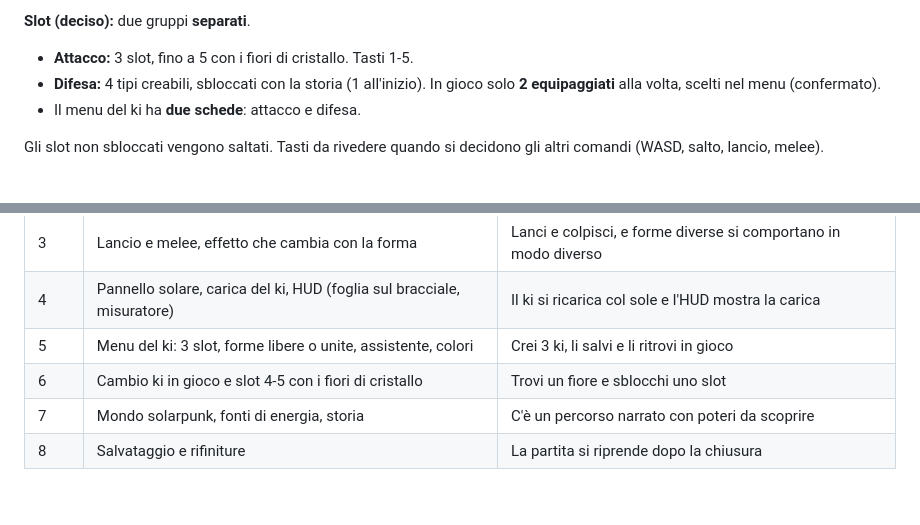
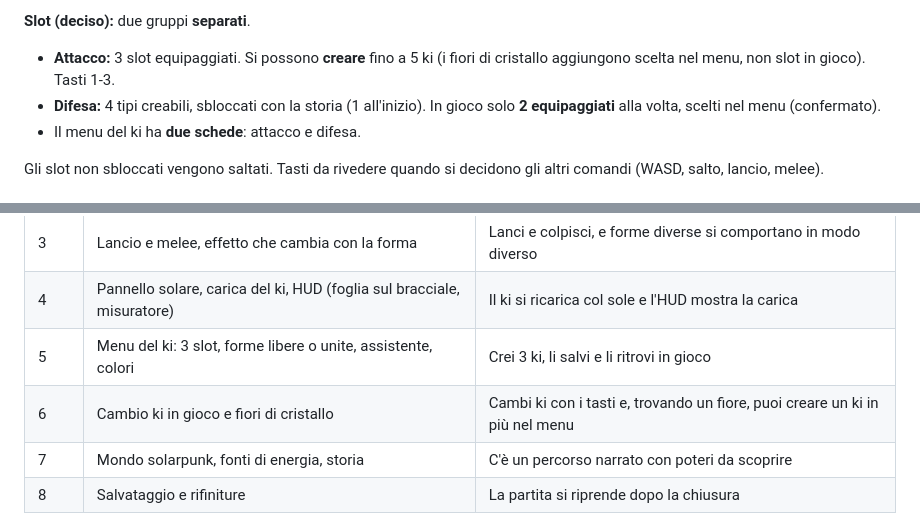
Before and after one commit to francescopaoli98/bibez, a Markdown page: PROGETTO2.md, 2 parts joined by grey strips. GitHub-like rendering; blank space fills up the shorter version.

```diff
--- a/PROGETTO2.md
+++ b/PROGETTO2.md
@@ -158,7 +158,7 @@ Due modi di difendersi:
 - Deve essere progettata in modo **molto intelligente** (bilanciamento e varietà).
 
 **Slot (deciso):** due gruppi **separati**.
-- **Attacco:** 3 slot, fino a 5 con i fiori di cristallo. Tasti 1-5.
+- **Attacco:** 3 slot equipaggiati. Si possono **creare** fino a 5 ki (i fiori di cristallo aggiungono scelta nel menu, non slot in gioco). Tasti 1-3.
 - **Difesa:** 4 tipi creabili, sbloccati con la storia (1 all'inizio). In gioco solo **2 equipaggiati** alla volta, scelti nel menu (confermato).
 - Il menu del ki ha **due schede**: attacco e difesa.
 
@@ -210,7 +209,7 @@ Una fase alla volta, verificando ciascuna prima di passare alla successiva.
 | 3 | Lancio e melee, effetto che cambia con la forma | Lanci e colpisci, e forme diverse si comportano in modo diverso |
 | 4 | Pannello solare, carica del ki, HUD (foglia sul bracciale, misuratore) | Il ki si ricarica col sole e l'HUD mostra la carica |
 | 5 | Menu del ki: 3 slot, forme libere o unite, assistente, colori | Crei 3 ki, li salvi e li ritrovi in gioco |
-| 6 | Cambio ki in gioco e slot 4-5 con i fiori di cristallo | Trovi un fiore e sblocchi uno slot |
+| 6 | Cambio ki in gioco e fiori di cristallo | Cambi ki con i tasti e, trovando un fiore, puoi creare un ki in più nel menu |
 | 7 | Mondo solarpunk, fonti di energia, storia | C'è un percorso narrato con poteri da scoprire |
 | 8 | Salvataggio e rifiniture | La partita si riprende dopo la chiusura |
 
```
Also changed, not shown: other parts of PROGETTO2.md (+4 -5 lines).
